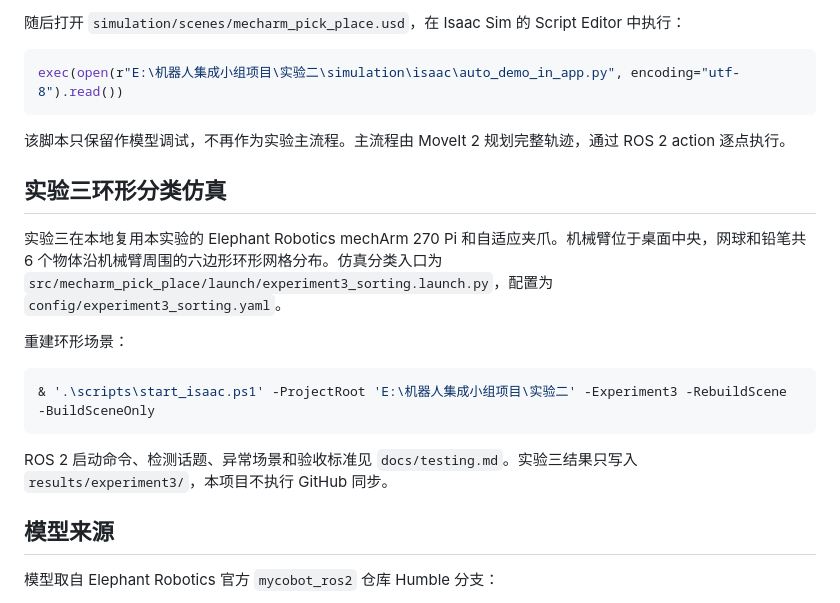
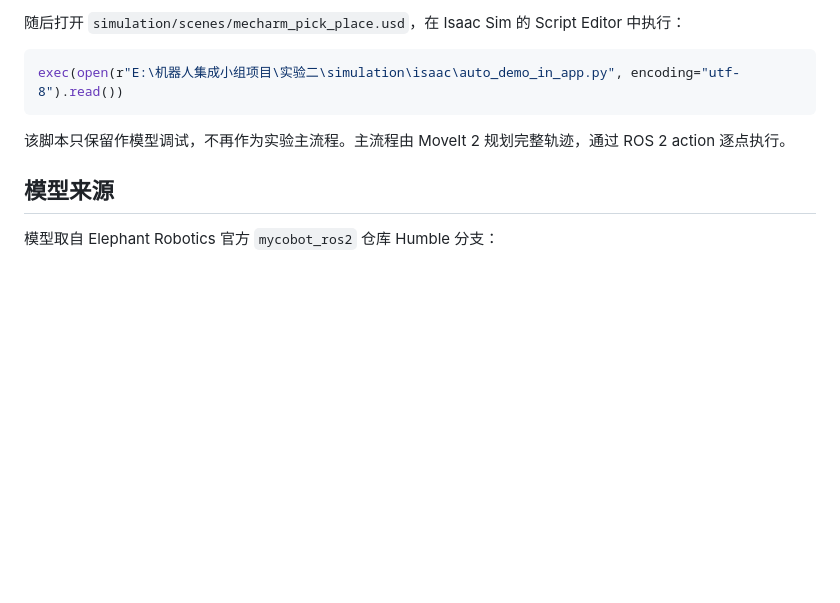
Before and after one commit to xhr-CHN/mecharm-fixed-point-pick-place, a Markdown page: README.md, the part around the change. Drawn GitHub-style; blank space fills up the shorter version.

Commit message:
docs: remove experiment three references from readmes

````diff
--- a/README.md
+++ b/README.md
@@ -154,18 +154,6 @@ exec(open(r"E:\机器人集成小组项目\实验二\simulation\isaac\auto_demo_
 
 该脚本只保留作模型调试，不再作为实验主流程。主流程由 MoveIt 2 规划完整轨迹，通过 ROS 2 action 逐点执行。
 
-## 实验三环形分类仿真
-
-实验三在本地复用本实验的 Elephant Robotics mechArm 270 Pi 和自适应夹爪。机械臂位于桌面中央，网球和铅笔共 6 个物体沿机械臂周围的六边形环形网格分布。仿真分类入口为 `src/mecharm_pick_place/launch/experiment3_sorting.launch.py`，配置为 `config/experiment3_sorting.yaml`。
-
-重建环形场景：
-
-```powershell
-& '.\scripts\start_isaac.ps1' -ProjectRoot 'E:\机器人集成小组项目\实验二' -Experiment3 -RebuildScene -BuildSceneOnly
-```
-
-ROS 2 启动命令、检测话题、异常场景和验收标准见 `docs/testing.md`。实验三结果只写入 `results/experiment3/`，本项目不执行 GitHub 同步。
-
 ## 模型来源
 
 模型取自 Elephant Robotics 官方 `mycobot_ros2` 仓库 Humble 分支：
````
